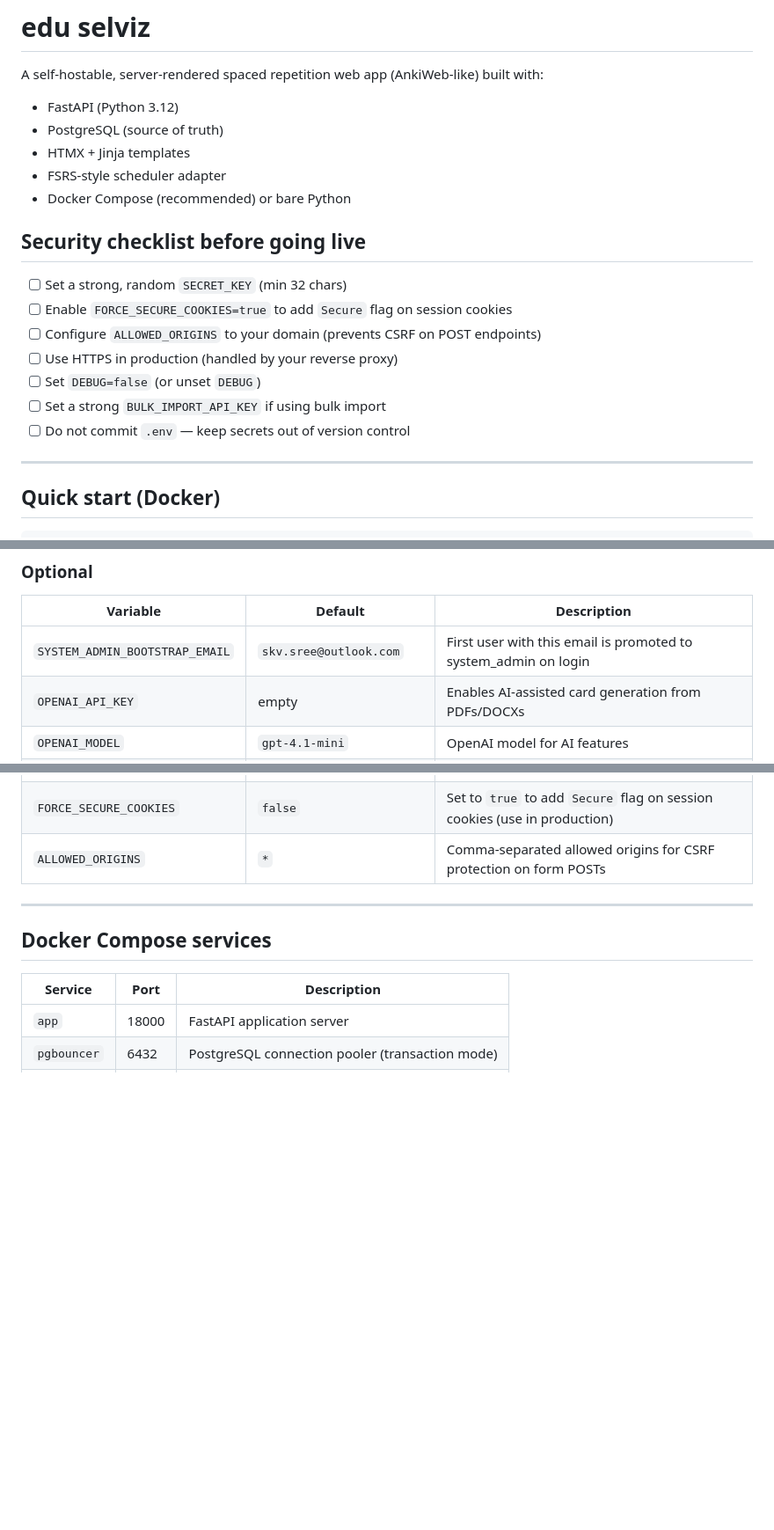
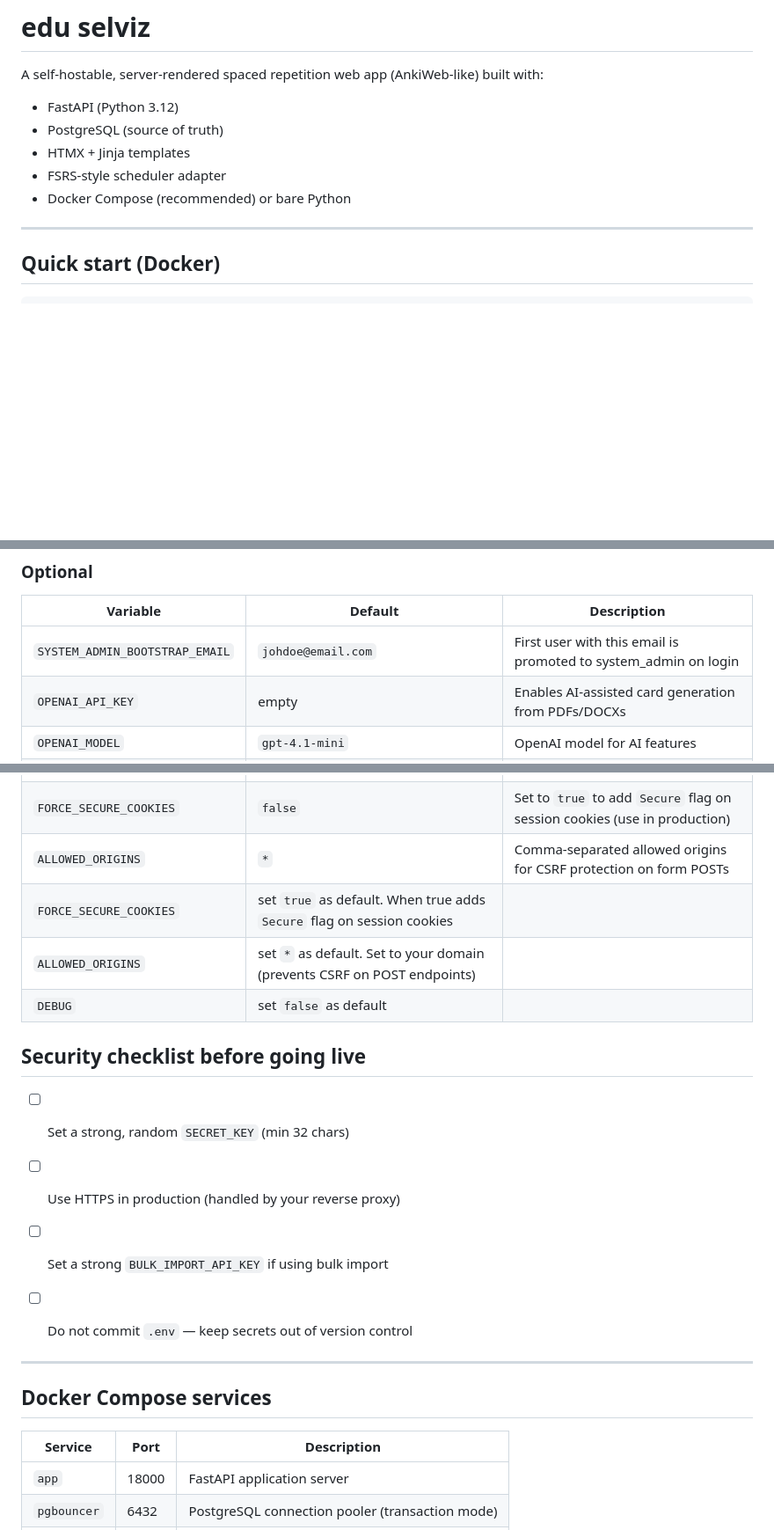
Before and after one commit to skvsree/edu_viz, a Markdown page: README.md, 3 parts joined by grey strips. Shown at 88% size. Rendered like a GitHub page; blank space fills up the shorter version.

```diff
--- a/README.md
+++ b/README.md
@@ -6,16 +6,6 @@ A self-hostable, server-rendered spaced repetition web app (AnkiWeb-like) built
 - HTMX + Jinja templates
 - FSRS-style scheduler adapter
 - Docker Compose (recommended) or bare Python
-
-## Security checklist before going live
-
-- [ ] Set a strong, random `SECRET_KEY` (min 32 chars)
-- [ ] Enable `FORCE_SECURE_COOKIES=true` to add `Secure` flag on session cookies
-- [ ] Configure `ALLOWED_ORIGINS` to your domain (prevents CSRF on POST endpoints)
-- [ ] Use HTTPS in production (handled by your reverse proxy)
-- [ ] Set `DEBUG=false` (or unset `DEBUG`)
-- [ ] Set a strong `BULK_IMPORT_API_KEY` if using bulk import
-- [ ] Do not commit `.env` — keep secrets out of version control
 
 ---
 
@@ -67,7 +58,7 @@ Add the callback URL in your provider's app registration before starting.
 
 | Variable | Default | Description |
 |----------|---------|-------------|
-| `SYSTEM_ADMIN_BOOTSTRAP_EMAIL` | `skv.sree@outlook.com` | First user with this email is promoted to system_admin on login |
+| `SYSTEM_ADMIN_BOOTSTRAP_EMAIL` | `johdoe@email.com` | First user with this email is promoted to system_admin on login |
 | `OPENAI_API_KEY` | empty | Enables AI-assisted card generation from PDFs/DOCXs |
 | `OPENAI_MODEL` | `gpt-4.1-mini` | OpenAI model for AI features |
 | `BULK_IMPORT_API_KEY` | empty | API key for bulk deck import via `POST /api/v1/import/*` |
@@ -76,6 +67,18 @@ Add the callback URL in your provider's app registration before starting.
 | `TEST_COOLDOWN_SECONDS` | `0` | Minimum seconds between test attempts |
 | `FORCE_SECURE_COOKIES` | `false` | Set to `true` to add `Secure` flag on session cookies (use in production) |
 | `ALLOWED_ORIGINS` | `*` | Comma-separated allowed origins for CSRF protection on form POSTs |
+| `FORCE_SECURE_COOKIES` | set `true` as default. When true adds `Secure` flag on session cookies  |
+| `ALLOWED_ORIGINS` | set `*` as default. Set to your domain (prevents CSRF on POST endpoints)  |
+| `DEBUG` | set `false` as default  |
+
+
+## Security checklist before going live
+
+- [ ] Set a strong, random `SECRET_KEY` (min 32 chars)
+- [ ] Use HTTPS in production (handled by your reverse proxy)
+- [ ] Set a strong `BULK_IMPORT_API_KEY` if using bulk import
+- [ ] Do not commit `.env` — keep secrets out of version control
+
 
 ---
 
```
Also changed, not shown: other parts of README.md (+2 -1 lines).
